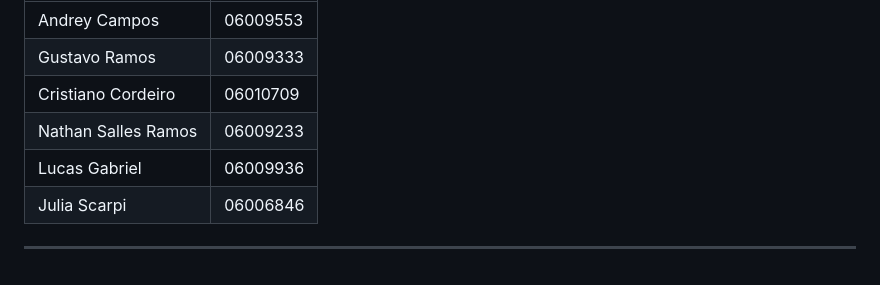
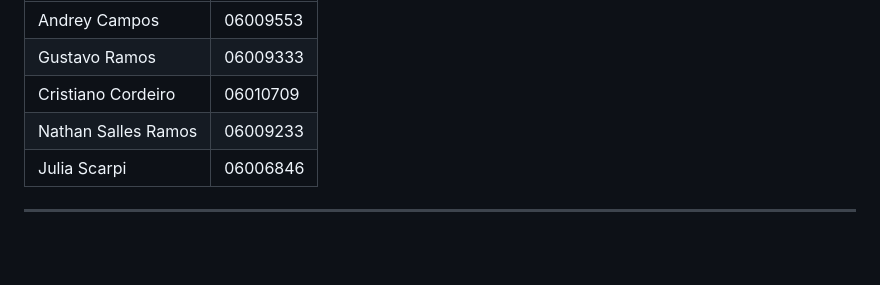
Before and after one commit to andreyabrantes/front-6periodo, a Markdown page: README.md, the part around the change. Rendered like a GitHub page; blank space fills up the shorter version.

Commit message:
Remove Lucas Gabriel from the contributors list

```diff
--- a/README.md
+++ b/README.md
@@ -160,7 +160,6 @@ Projeto acadêmico — Disciplina de **Engenharia de Software**.
 | Gustavo Ramos | 06009333 |
 | Cristiano Cordeiro | 06010709 |
 | Nathan Salles Ramos | 06009233 |
-| Lucas Gabriel | 06009936 |
 | Julia Scarpi | 06006846 |
 
 ---
```
